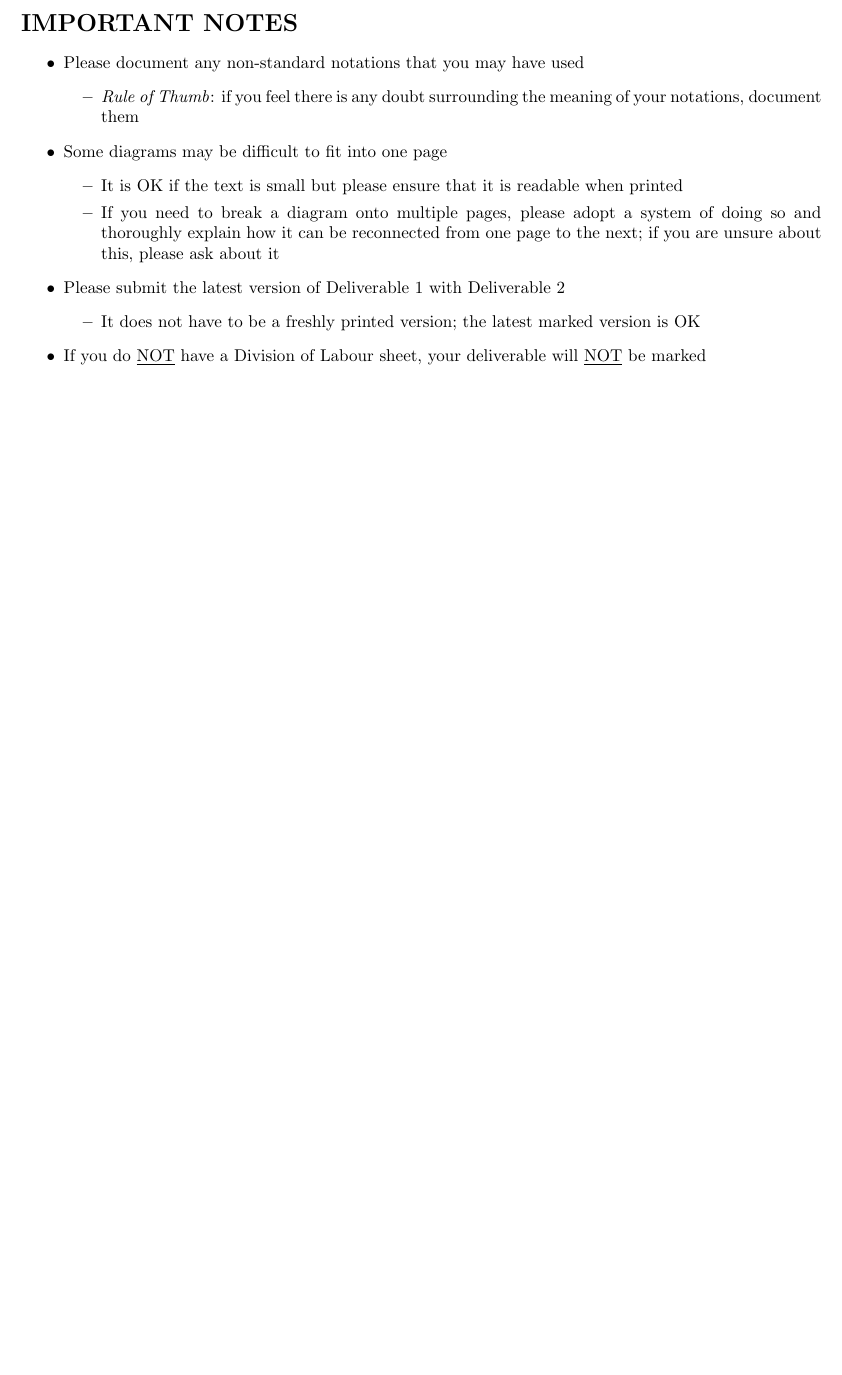
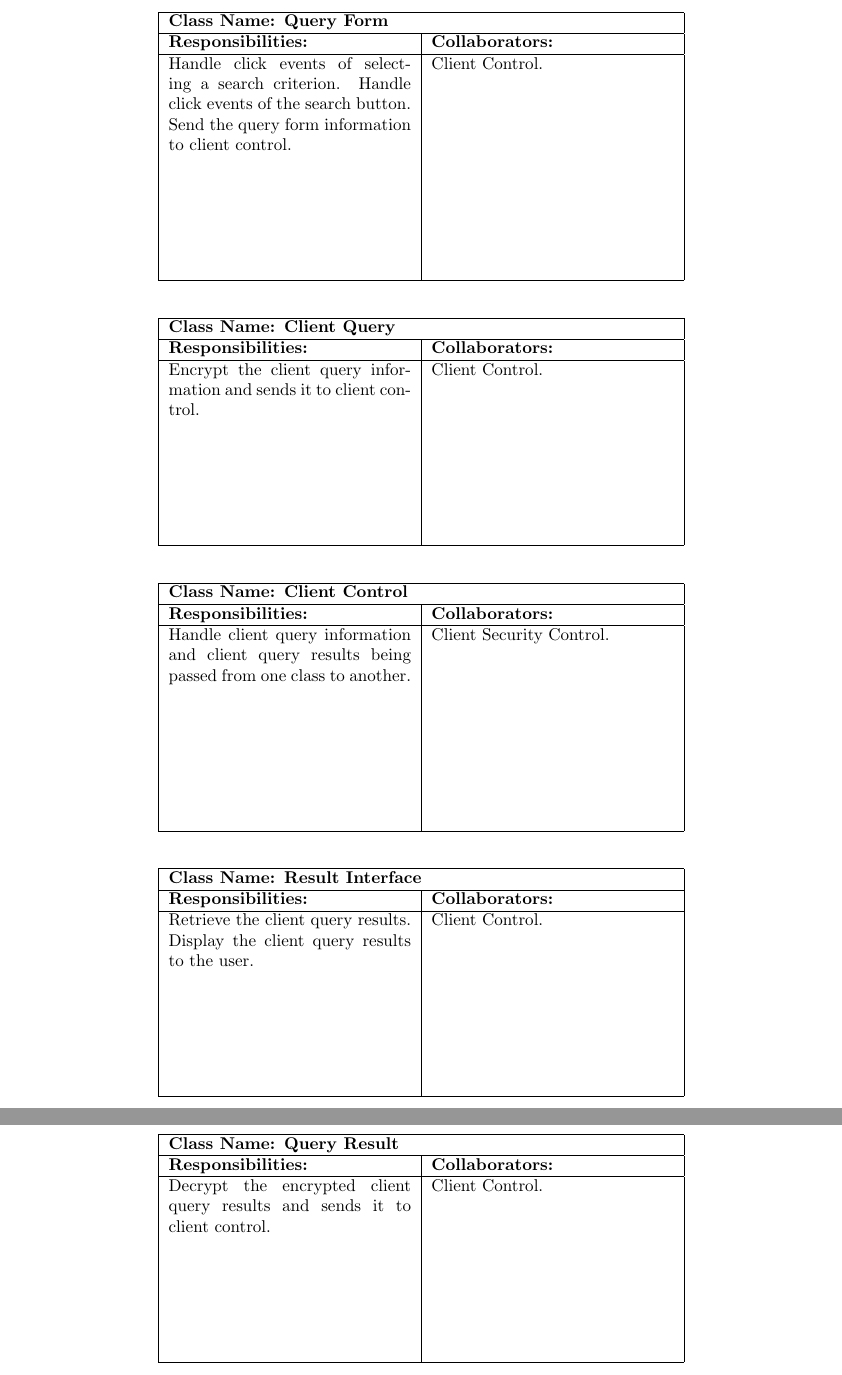
Before and after one commit to SE3A04/MovieFinder, a LaTeX document (Documentation/2-Architecture/SE3A04_D2_Template.tex): part of page 7 of 7 before the commit and two parts of pages 8 and 9 of 9 after it, the two joined at a grey line, cut at the place of the change, the shorter picture padded with empty space. Compiled offline with pdfLaTeX.

Commit message:
added crc from external file

```diff
--- a/Documentation/2-Architecture/SE3A04_D2_Template.tex
+++ b/Documentation/2-Architecture/SE3A04_D2_Template.tex
@@ -131,3 +223,78 @@ This section should contain all of your CRC cards.
+\begin{table}[ht]
+		\centering
+		\begin{tabular}{|p{5cm}|p{5cm}|}
+		\hline
+		 \multicolumn{2}{|l|}{\textbf{Class Name: Query Form}} \\
+		\hline
+		\textbf{Responsibilities: } & \textbf{Collaborators:} \\
+		\hline
+		Handle click events of selecting a search criterion. Handle click events of the search button. Send the query form information to client control.
+		\vspace{1in} & Client Control.\\
+
+		\hline
+		\end{tabular}
+	\end{table}
+
+
+\begin{table}[ht]
+		\centering
+		\begin{tabular}{|p{5cm}|p{5cm}|}
+		\hline
+		 \multicolumn{2}{|l|}{\textbf{Class Name: Client Query}} \\
+		\hline
+		\textbf{Responsibilities: } & \textbf{Collaborators:} \\
+		\hline
+		Encrypt the client query information and sends it to client control.
+		\vspace{1in} & Client Control.\\
+
+		\hline
+		\end{tabular}
+	\end{table}
+
+\begin{table}[ht]
+		\centering
+		\begin{tabular}{|p{5cm}|p{5cm}|}
+		\hline
+		 \multicolumn{2}{|l|}{\textbf{Class Name: Client Control}} \\
+		\hline
+		\textbf{Responsibilities: } & \textbf{Collaborators:} \\
+		\hline
+		Handle client query information and client query results being passed from one class to another.
+		\vspace{1in} & Client Security Control.\\
+
+		\hline
+		\end{tabular}
+	\end{table}
+
+\begin{table}[ht]
+		\centering
+		\begin{tabular}{|p{5cm}|p{5cm}|}
+		\hline
+		 \multicolumn{2}{|l|}{\textbf{Class Name: Result Interface}} \\
+		\hline
+		\textbf{Responsibilities: } & \textbf{Collaborators:} \\
+		\hline
+		Retrieve the client query results. Display the client query results to the user.
+		\vspace{1in} & Client Control.\\
+
+		\hline
+		\end{tabular}
+	\end{table}
+
+\begin{table}[ht]
+		\centering
+		\begin{tabular}{|p{5cm}|p{5cm}|}
+		\hline
+		 \multicolumn{2}{|l|}{\textbf{Class Name: Query Result}} \\
+		\hline
+		\textbf{Responsibilities: } & \textbf{Collaborators:} \\
+		\hline
+		Decrypt the encrypted client query results and sends it to client control.
+		\vspace{1in} & Client Control.\\
+
+		\hline
+		\end{tabular}
+	\end{table}
 \end{enumerate}
 % End Section
 
@@ -174,26 +341,5 @@ This section should contain all of your CRC cards.
 \end{tabular}
 % End Section
 
-\newpage
-\section*{IMPORTANT NOTES}
-\begin{itemize}
-%	\item You do \underline{NOT} need to provide a text explanation of each diagram; the diagram should speak for itself
-	\item Please document any non-standard notations that you may have used
-	\begin{itemize}
-		\item \emph{Rule of Thumb}: if you feel there is any doubt surrounding the meaning of your notations, document them
-	\end{itemize}
-	\item Some diagrams may be difficult to fit into one page
-	\begin{itemize}
-		\item It is OK if the text is small but please ensure that it is readable when printed
-		\item If you need to break a diagram onto multiple pages, please adopt a system of doing so and thoroughly explain how it can be reconnected from one page to the next; if you are unsure about this, please ask about it
-	\end{itemize}
-	\item Please submit the latest version of Deliverable 1 with Deliverable 2
-	\begin{itemize}
-		\item It does not have to be a freshly printed version; the latest marked version is OK
-	\end{itemize}
-	\item If you do \underline{NOT} have a Division of Labour sheet, your deliverable will \underline{NOT} be marked
-\end{itemize}
-
-
 \end{document}
 %------------------------------------------------------------------------------
```
Also changed, not shown: Documentation/2-Architecture/SE3A04_D2_Template.pdf, Documentation/2-Architecture/SE3A04_D2_Template.tex (102 more changed lines).
